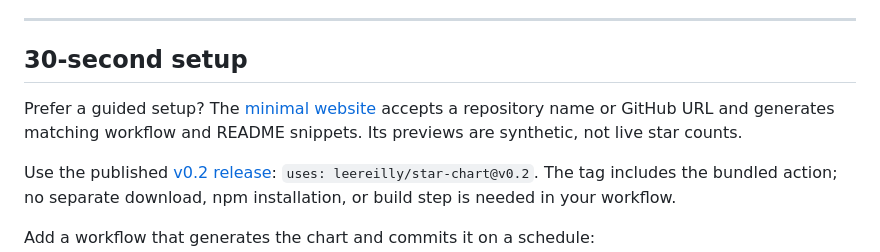
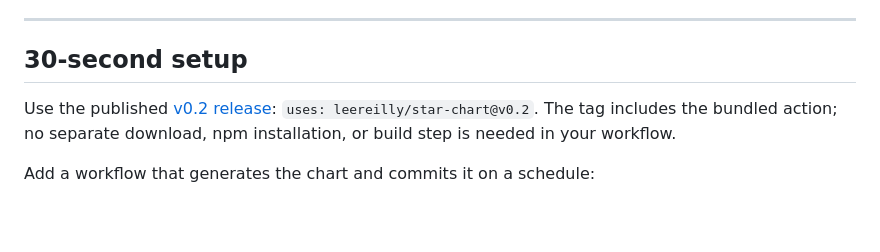
Before and after one commit to leereilly/star-chart, a Markdown page: README.md, the part around the change. Rendered like a GitHub page; blank space fills up the shorter version.

```diff
--- a/README.md
+++ b/README.md
@@ -24,10 +24,6 @@ need a dashboard, third-party image host, or runtime JavaScript.
 ---
 
 ## 30-second setup
-
-Prefer a guided setup? The [minimal website](https://leereilly.net/star-chart/)
-accepts a repository name or GitHub URL and generates matching workflow and
-README snippets. Its previews are synthetic, not live star counts.
 
 Use the published [v0.2 release](https://github.com/leereilly/star-chart/releases/tag/v0.2):
 `uses: leereilly/star-chart@v0.2`. The tag includes the bundled action; no
```
